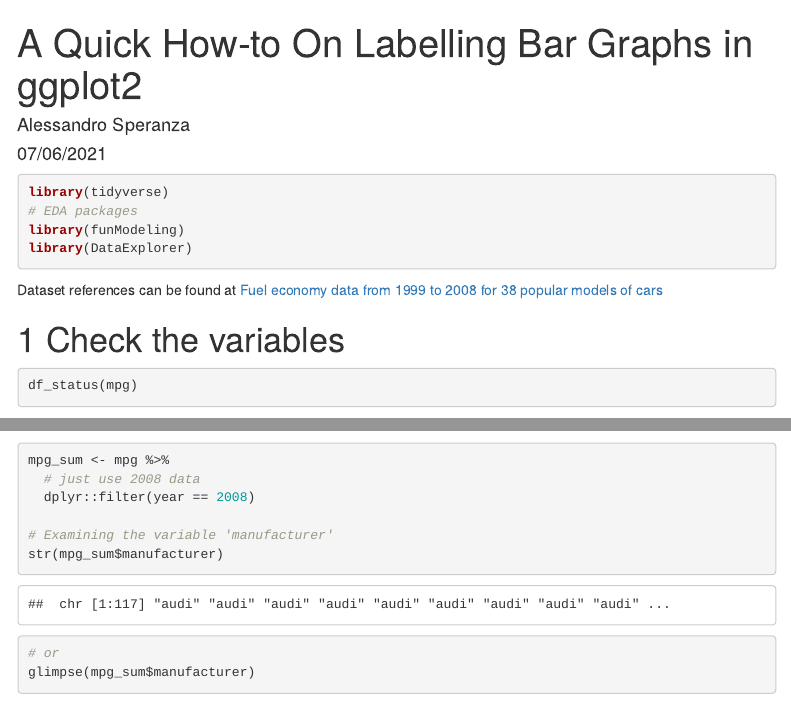
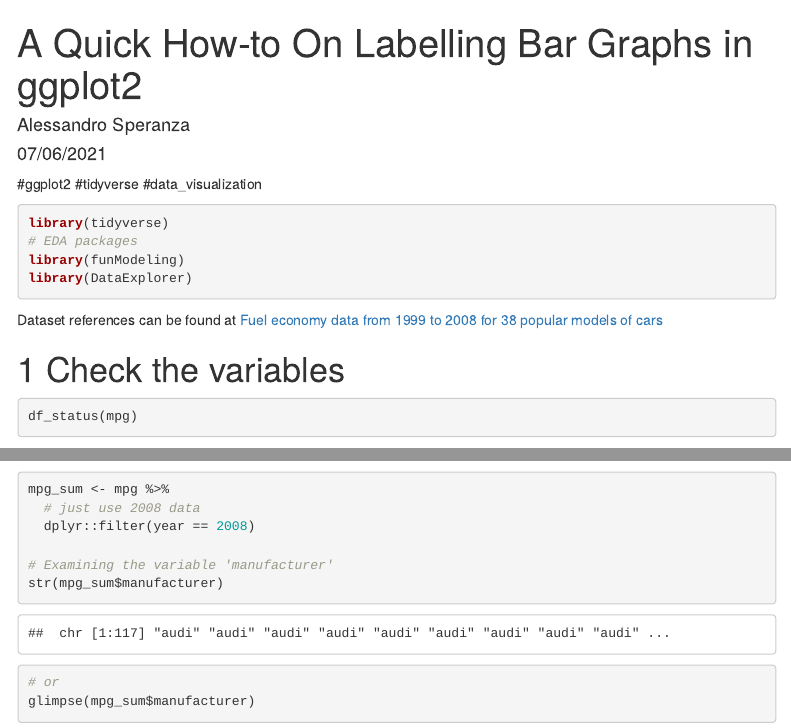
Before and after one commit to asperanz/Data-Visualization, an R Markdown document (ART - A Quick How-to On Labelling Bar Graphs in ggplot2/A Quick How-to On Labelling Bar Graphs in ggplot2.Rmd): the page in a window 1100 px wide, from its top, and a second part further down, joined at a grey line. Rendered offline with R 4.5, knitr and Pandoc, with nearby package versions; some code elsewhere in the file could not run offline; menus at the side of the page are left out.

Commit message:
Latest changes

````diff
--- a/ART - A Quick How-to On Labelling Bar Graphs in ggplot2/A Quick How-to On Labelling Bar Graphs in ggplot2.Rmd
+++ b/ART - A Quick How-to On Labelling Bar Graphs in ggplot2/A Quick How-to On Labelling Bar Graphs in ggplot2.Rmd
@@ -4,11 +4,16 @@ author: "Alessandro Speranza"
 date: "07/06/2021"
 output:
   html_document:
+    keep_md: yes
     number_sections: yes
     toc: yes
     toc_float:
       collapsed: no
 ---
+
+#ggplot2
+#tidyverse
+#data_visualization
 
 ```{r setup, include=FALSE}
 knitr::opts_chunk$set(echo = TRUE, cash = TRUE)
````
Also changed, not shown: ART - A Quick How-to On Labelling Bar Graphs in ggplot2/A-Quick-How-to-On-Labelling-Bar-Graphs-in-ggplot2.html.
